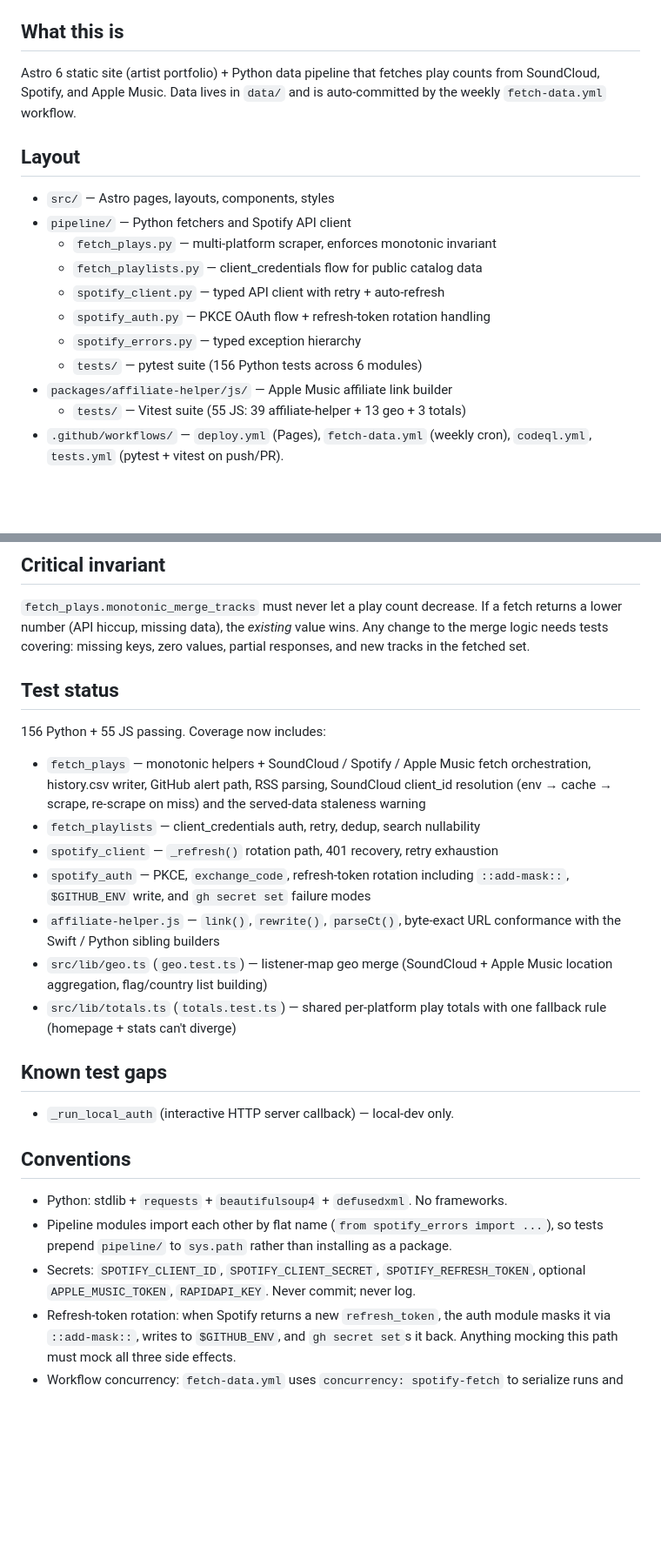
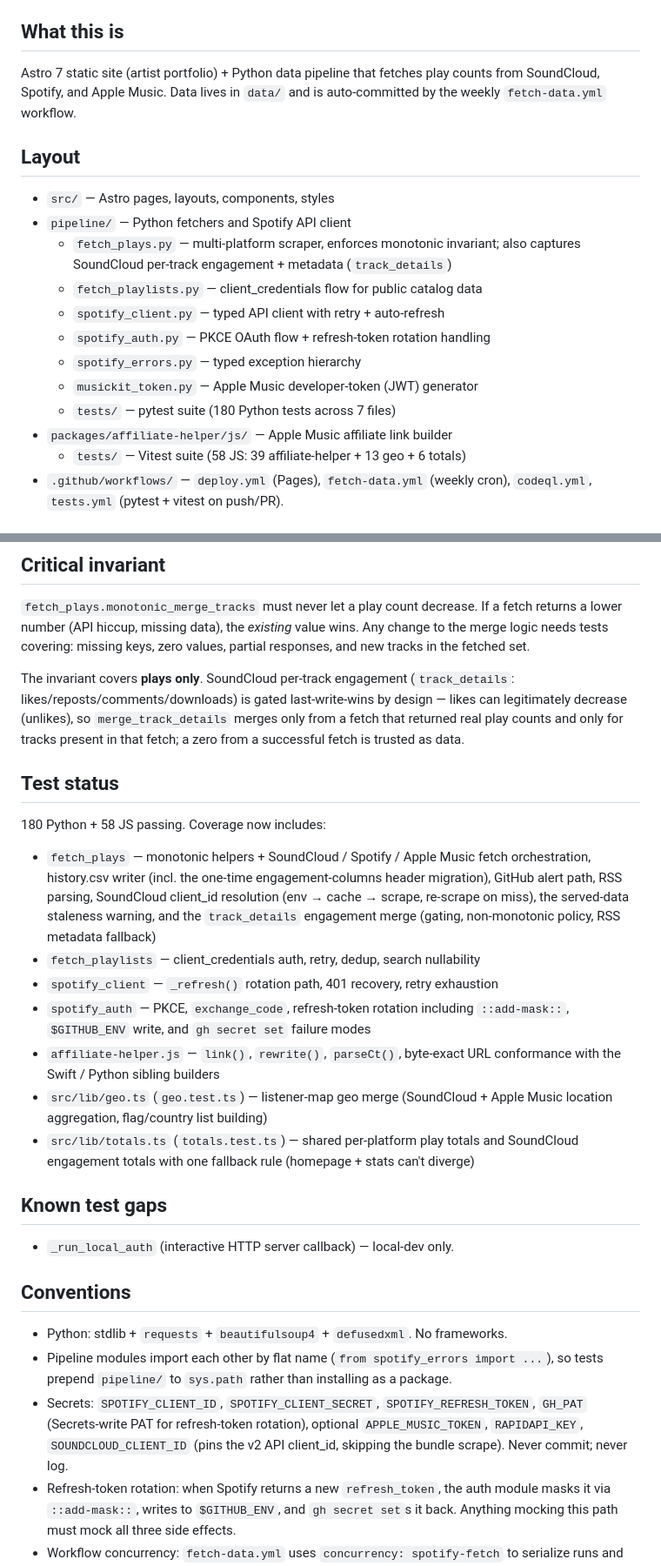
Before and after one commit to thepoolpat/poolpat-portfolio, a Markdown page: CLAUDE.md, 2 parts joined by grey strips. Shown at 87% size. Rendered like a GitHub page; blank space fills up the shorter version.

```diff
--- a/CLAUDE.md
+++ b/CLAUDE.md
@@ -6,7 +6,7 @@ see [`docs/DEVELOPMENT.md`](docs/DEVELOPMENT.md).
 
 ## What this is
 
-Astro 6 static site (artist portfolio) + Python data pipeline that fetches play
+Astro 7 static site (artist portfolio) + Python data pipeline that fetches play
 counts from SoundCloud, Spotify, and Apple Music. Data lives in `data/` and is
 auto-committed by the weekly `fetch-data.yml` workflow.
 
@@ -14,14 +14,16 @@ auto-committed by the weekly `fetch-data.yml` workflow.
 
 - `src/` — Astro pages, layouts, components, styles
 - `pipeline/` — Python fetchers and Spotify API client
-  - `fetch_plays.py` — multi-platform scraper, enforces monotonic invariant
+  - `fetch_plays.py` — multi-platform scraper, enforces monotonic invariant;
+    also captures SoundCloud per-track engagement + metadata (`track_details`)
   - `fetch_playlists.py` — client_credentials flow for public catalog data
   - `spotify_client.py` — typed API client with retry + auto-refresh
   - `spotify_auth.py` — PKCE OAuth flow + refresh-token rotation handling
   - `spotify_errors.py` — typed exception hierarchy
-  - `tests/` — pytest suite (156 Python tests across 6 modules)
+  - `musickit_token.py` — Apple Music developer-token (JWT) generator
+  - `tests/` — pytest suite (180 Python tests across 7 files)
 - `packages/affiliate-helper/js/` — Apple Music affiliate link builder
-  - `tests/` — Vitest suite (55 JS: 39 affiliate-helper + 13 geo + 3 totals)
+  - `tests/` — Vitest suite (58 JS: 39 affiliate-helper + 13 geo + 6 totals)
 - `.github/workflows/` — `deploy.yml` (Pages), `fetch-data.yml` (weekly cron),
   `codeql.yml`, `tests.yml` (pytest + vitest on push/PR).
 
@@ -45,13 +47,21 @@ If a fetch returns a lower number (API hiccup, missing data), the *existing*
 value wins. Any change to the merge logic needs tests covering: missing keys,
 zero values, partial responses, and new tracks in the fetched set.
 
+The invariant covers **plays only**. SoundCloud per-track engagement
+(`track_details`: likes/reposts/comments/downloads) is gated last-write-wins
+by design — likes can legitimately decrease (unlikes), so `merge_track_details`
+merges only from a fetch that returned real play counts and only for tracks
+present in that fetch; a zero from a successful fetch is trusted as data.
+
 ## Test status
 
-156 Python + 55 JS passing. Coverage now includes:
+180 Python + 58 JS passing. Coverage now includes:
 - `fetch_plays` — monotonic helpers + SoundCloud / Spotify / Apple Music
-  fetch orchestration, history.csv writer, GitHub alert path, RSS parsing,
-  SoundCloud client_id resolution (env → cache → scrape, re-scrape on miss) and
-  the served-data staleness warning
+  fetch orchestration, history.csv writer (incl. the one-time engagement-columns
+  header migration), GitHub alert path, RSS parsing, SoundCloud client_id
+  resolution (env → cache → scrape, re-scrape on miss), the served-data
+  staleness warning, and the `track_details` engagement merge (gating,
+  non-monotonic policy, RSS metadata fallback)
 - `fetch_playlists` — client_credentials auth, retry, dedup, search nullability
 - `spotify_client` — `_refresh()` rotation path, 401 recovery, retry exhaustion
 - `spotify_auth` — PKCE, `exchange_code`, refresh-token rotation including
@@ -60,8 +70,9 @@ zero values, partial responses, and new tracks in the fetched set.
   conformance with the Swift / Python sibling builders
 - `src/lib/geo.ts` (`geo.test.ts`) — listener-map geo merge (SoundCloud +
   Apple Music location aggregation, flag/country list building)
-- `src/lib/totals.ts` (`totals.test.ts`) — shared per-platform play totals with
-  one fallback rule (homepage + stats can't diverge)
+- `src/lib/totals.ts` (`totals.test.ts`) — shared per-platform play totals and
+  SoundCloud engagement totals with one fallback rule (homepage + stats can't
+  diverge)
 
 ## Known test gaps
 
@@ -73,7 +84,9 @@ zero values, partial responses, and new tracks in the fetched set.
 - Pipeline modules import each other by flat name (`from spotify_errors import ...`),
   so tests prepend `pipeline/` to `sys.path` rather than installing as a package.
 - Secrets: `SPOTIFY_CLIENT_ID`, `SPOTIFY_CLIENT_SECRET`, `SPOTIFY_REFRESH_TOKEN`,
-  optional `APPLE_MUSIC_TOKEN`, `RAPIDAPI_KEY`. Never commit; never log.
+  `GH_PAT` (Secrets-write PAT for refresh-token rotation), optional
+  `APPLE_MUSIC_TOKEN`, `RAPIDAPI_KEY`, `SOUNDCLOUD_CLIENT_ID` (pins the v2 API
+  client_id, skipping the bundle scrape). Never commit; never log.
 - Refresh-token rotation: when Spotify returns a new `refresh_token`, the auth
   module masks it via `::add-mask::`, writes to `$GITHUB_ENV`, and `gh secret set`s
   it back. Anything mocking this path must mock all three side effects.
```
Also changed, not shown: docs/DEVELOPMENT.md (+45 -8 lines).
